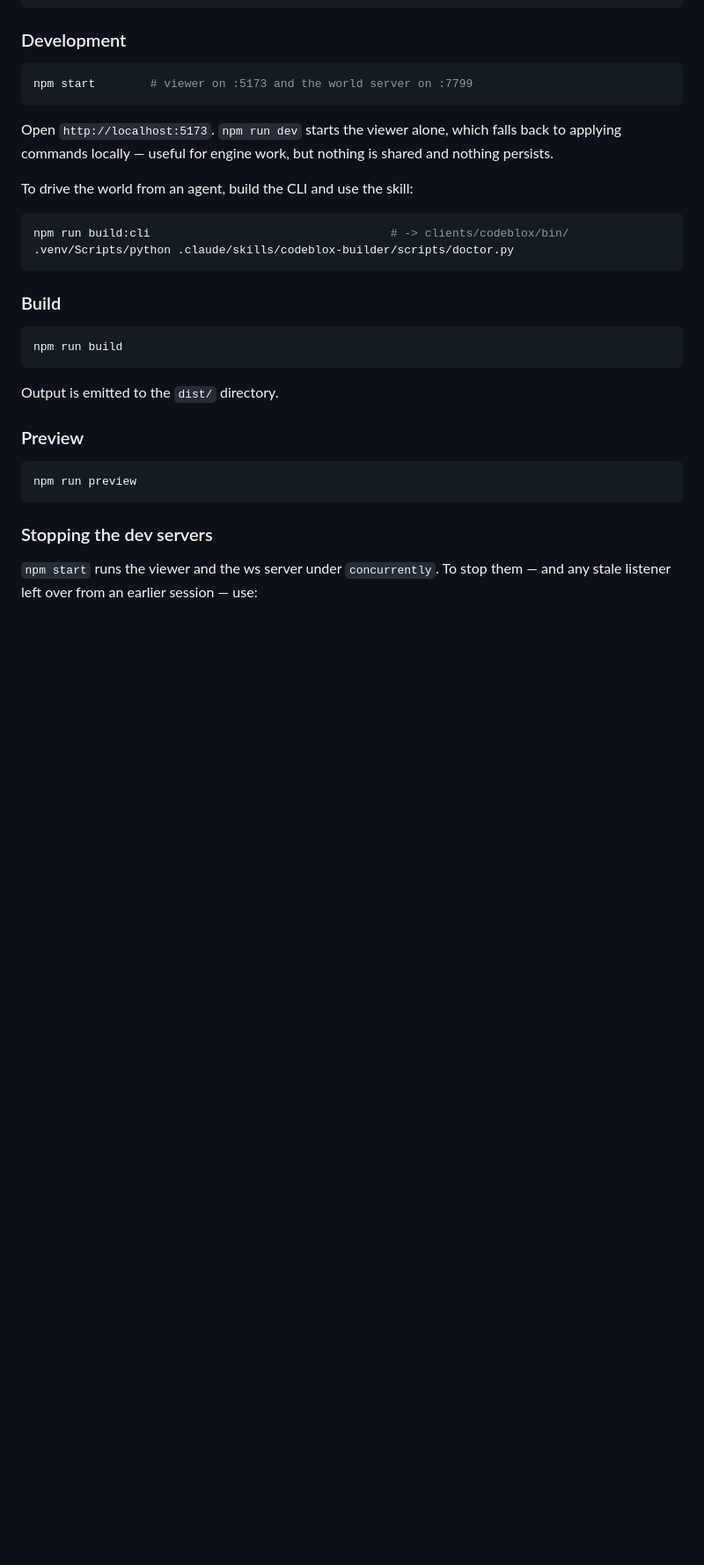
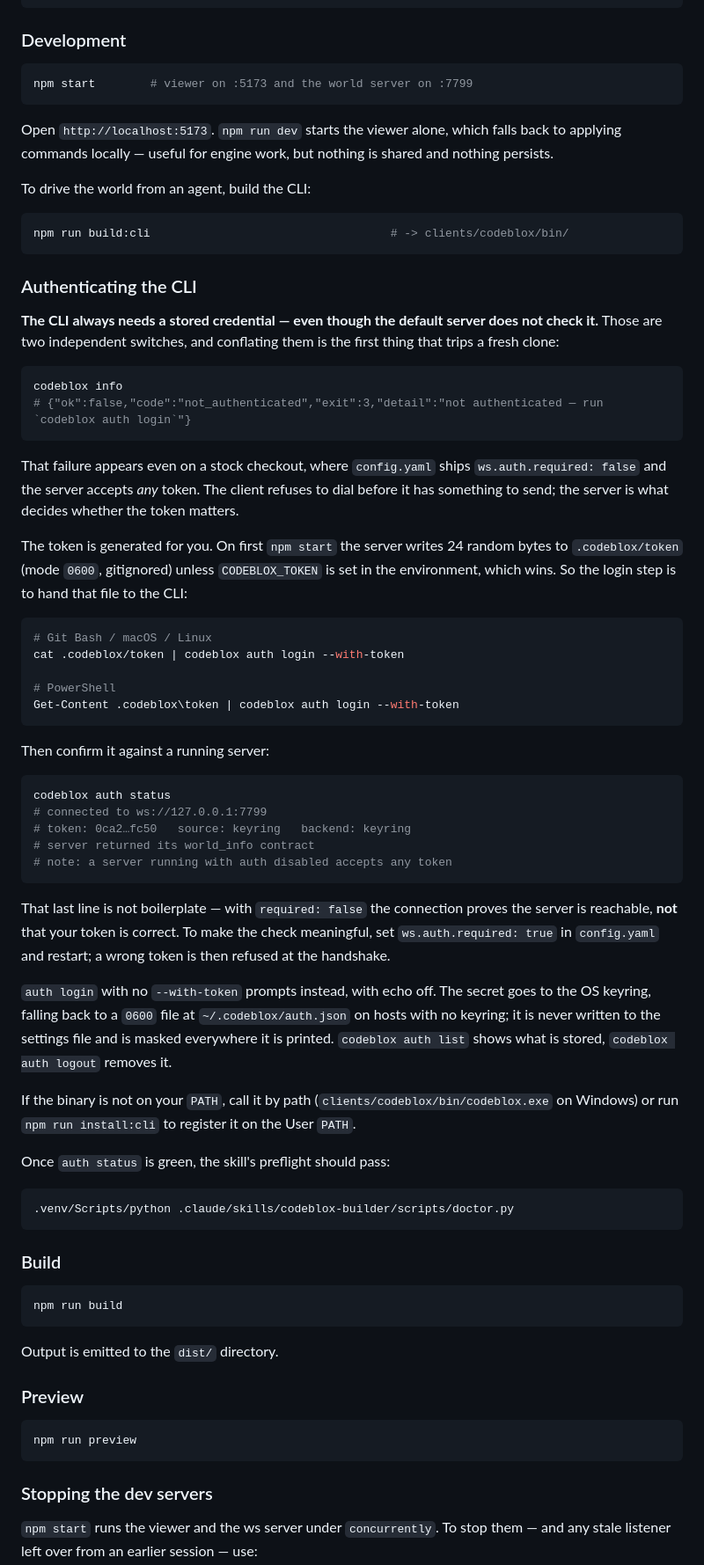
Before and after one commit to teocci/vite-codebox, a Markdown page: README.md, the part around the change. Shown at 88% size. GitHub-like rendering; blank space fills up the shorter version.

Commit message:
docs(readme): add the CLI login step for a fresh clone
A stock checkout ships ws.auth.required: false, so the server accepts
any token — but the CLI still refuses to dial without a stored
credential and exits 3 with not_authenticated. Those are independent
switches, and nothing in the README said so, leaving a fresh clone with
a failure that reads like a broken build.

Documents where the token comes from (.codeblox/token, 24 random bytes
written by the server on first npm start, or CODEBLOX_TOKEN which wins),
the pipe-to-login step for both Git Bash and PowerShell, and what
auth status actually proves when auth is disabled.

Verified end to end against a running server: info failed 3 before
login, auth status and doctor.py both green after.

````diff
--- a/README.md
+++ b/README.md
@@ -44,10 +44,64 @@ npm start        # viewer on :5173 and the world server on :7799
 Open `http://localhost:5173`. `npm run dev` starts the viewer alone, which falls back to applying
 commands locally — useful for engine work, but nothing is shared and nothing persists.
 
-To drive the world from an agent, build the CLI and use the skill:
+To drive the world from an agent, build the CLI:
 
 ```bash
 npm run build:cli                                   # -> clients/codeblox/bin/
+```
+
+### Authenticating the CLI
+
+**The CLI always needs a stored credential — even though the default server does not check it.**
+Those are two independent switches, and conflating them is the first thing that trips a fresh clone:
+
+```bash
+codeblox info
+# {"ok":false,"code":"not_authenticated","exit":3,"detail":"not authenticated — run `codeblox auth login`"}
+```
+
+That failure appears even on a stock checkout, where `config.yaml` ships `ws.auth.required: false`
+and the server accepts *any* token. The client refuses to dial before it has something to send;
+the server is what decides whether the token matters.
+
+The token is generated for you. On first `npm start` the server writes 24 random bytes to
+`.codeblox/token` (mode `0600`, gitignored) unless `CODEBLOX_TOKEN` is set in the environment, which
+wins. So the login step is to hand that file to the CLI:
+
+```bash
+# Git Bash / macOS / Linux
+cat .codeblox/token | codeblox auth login --with-token
+
+# PowerShell
+Get-Content .codeblox\token | codeblox auth login --with-token
+```
+
+Then confirm it against a running server:
+
+```bash
+codeblox auth status
+# connected to ws://127.0.0.1:7799
+# token: 0ca2…fc50   source: keyring   backend: keyring
+# server returned its world_info contract
+# note: a server running with auth disabled accepts any token
+```
+
+That last line is not boilerplate — with `required: false` the connection proves the server is
+reachable, **not** that your token is correct. To make the check meaningful, set
+`ws.auth.required: true` in `config.yaml` and restart; a wrong token is then refused at the
+handshake.
+
+`auth login` with no `--with-token` prompts instead, with echo off. The secret goes to the OS
+keyring, falling back to a `0600` file at `~/.codeblox/auth.json` on hosts with no keyring; it is
+never written to the settings file and is masked everywhere it is printed. `codeblox auth list`
+shows what is stored, `codeblox auth logout` removes it.
+
+If the binary is not on your `PATH`, call it by path (`clients/codeblox/bin/codeblox.exe` on
+Windows) or run `npm run install:cli` to register it on the User `PATH`.
+
+Once `auth status` is green, the skill's preflight should pass:
+
+```bash
 .venv/Scripts/python .claude/skills/codeblox-builder/scripts/doctor.py
 ```
 
````
